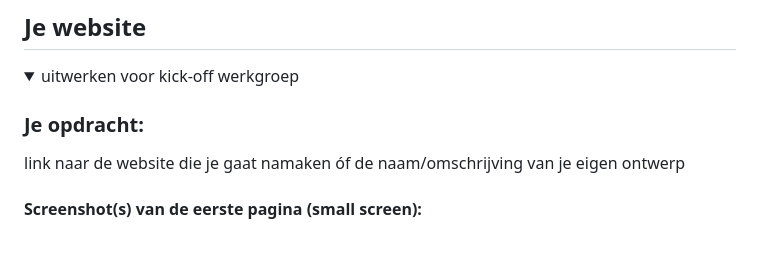
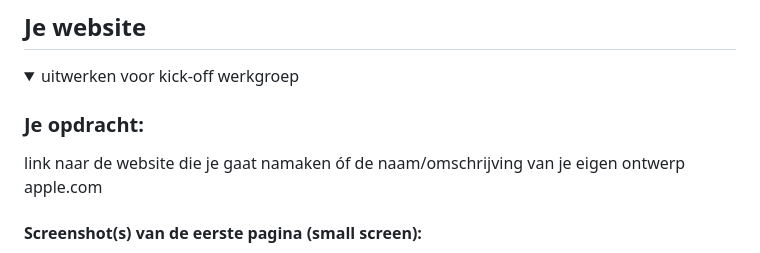
Before and after one commit to Mees-vw/FED, a Markdown page: README.md, the part around one of its changes. Rendered like a GitHub page.

```diff
--- a/README.md
+++ b/README.md
@@ -37,6 +37,6 @@ Nb. Door *open* toe te voegen aan een *details* element kun je deze standaard op
 
   ### Je opdracht:
   link naar de website die je gaat namaken óf de naam/omschrijving van je eigen ontwerp
-
+  apple.com
   #### Screenshot(s) van de eerste pagina (small screen):
   hier de naam van de pagina
```
Also changed, not shown: other parts of README.md (+1 -1 lines).
